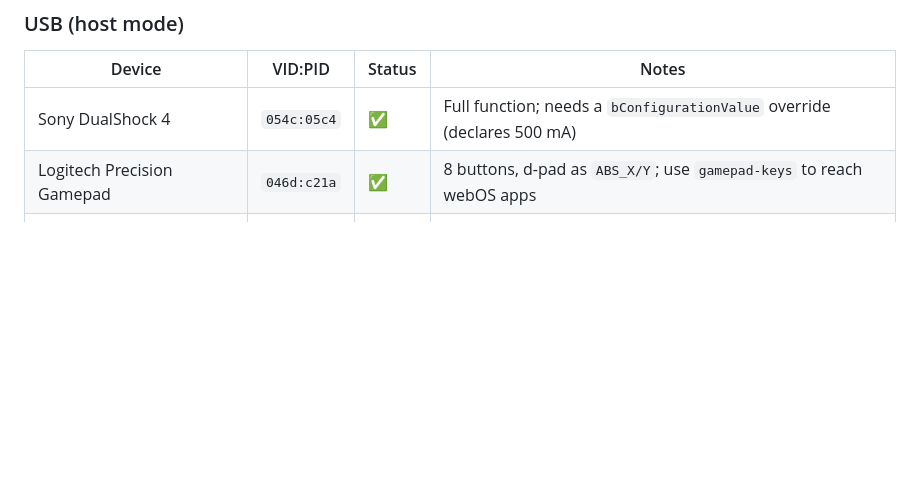
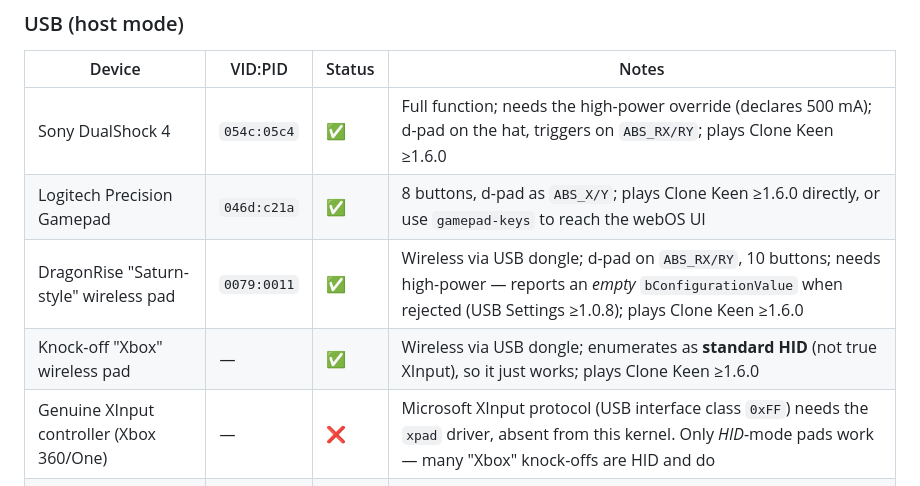
Before and after one commit to webOSArchive/webos-touchpad-accessories, a Markdown page: README.md, the part around the change. Rendered like a GitHub page; blank space fills up the shorter version.

Commit message:
README: expand tested USB controllers (DragonRise/Saturn, knock-off Xbox), note XInput limit
Adds the newly hardware-validated USB controllers and clarifies the XInput rule:
HID-mode pads work (incl. many 'Xbox' knock-offs), genuine XInput (class 0xFF)
needs the absent xpad driver. Notes Clone Keen >=1.6.0 reads these via evdev.

Co-Authored-By: Claude Fable 5 <noreply@anthropic.com>
Claude-Session: https://claude.ai/code/session_0143g48h1RxeciwuhZVQHZh5

```diff
--- a/README.md
+++ b/README.md
@@ -70,8 +70,11 @@ have actually run**. Everything else is expected-but-unverified.
 
 | Device | VID:PID | Status | Notes |
 |---|---|---|---|
-| Sony DualShock 4 | `054c:05c4` | ✅ | Full function; needs a `bConfigurationValue` override (declares 500 mA) |
-| Logitech Precision Gamepad | `046d:c21a` | ✅ | 8 buttons, d-pad as `ABS_X/Y`; use `gamepad-keys` to reach webOS apps |
+| Sony DualShock 4 | `054c:05c4` | ✅ | Full function; needs the high-power override (declares 500 mA); d-pad on the hat, triggers on `ABS_RX/RY`; plays Clone Keen ≥1.6.0 |
+| Logitech Precision Gamepad | `046d:c21a` | ✅ | 8 buttons, d-pad as `ABS_X/Y`; plays Clone Keen ≥1.6.0 directly, or use `gamepad-keys` to reach the webOS UI |
+| DragonRise "Saturn-style" wireless pad | `0079:0011` | ✅ | Wireless via USB dongle; d-pad on `ABS_RX/RY`, 10 buttons; needs high-power — reports an *empty* `bConfigurationValue` when rejected (USB Settings ≥1.0.8); plays Clone Keen ≥1.6.0 |
+| Knock-off "Xbox" wireless pad | — | ✅ | Wireless via USB dongle; enumerates as **standard HID** (not true XInput), so it just works; plays Clone Keen ≥1.6.0 |
+| Genuine XInput controller (Xbox 360/One) | — | ❌ | Microsoft XInput protocol (USB interface class `0xFF`) needs the `xpad` driver, absent from this kernel. Only *HID*-mode pads work — many "Xbox" knock-offs are HID and do |
 | Logitech Optical Mouse | `046d:c077` | ✅ | evdev only — webOS has no cursor |
 | Apple Extended USB Keyboard | — | ✅ | Through its internal 3-port hub; types into the UI |
 | Kingston DataTraveler 101 G2 | — | ✅ | USB mass storage, VFAT read/write |
```
